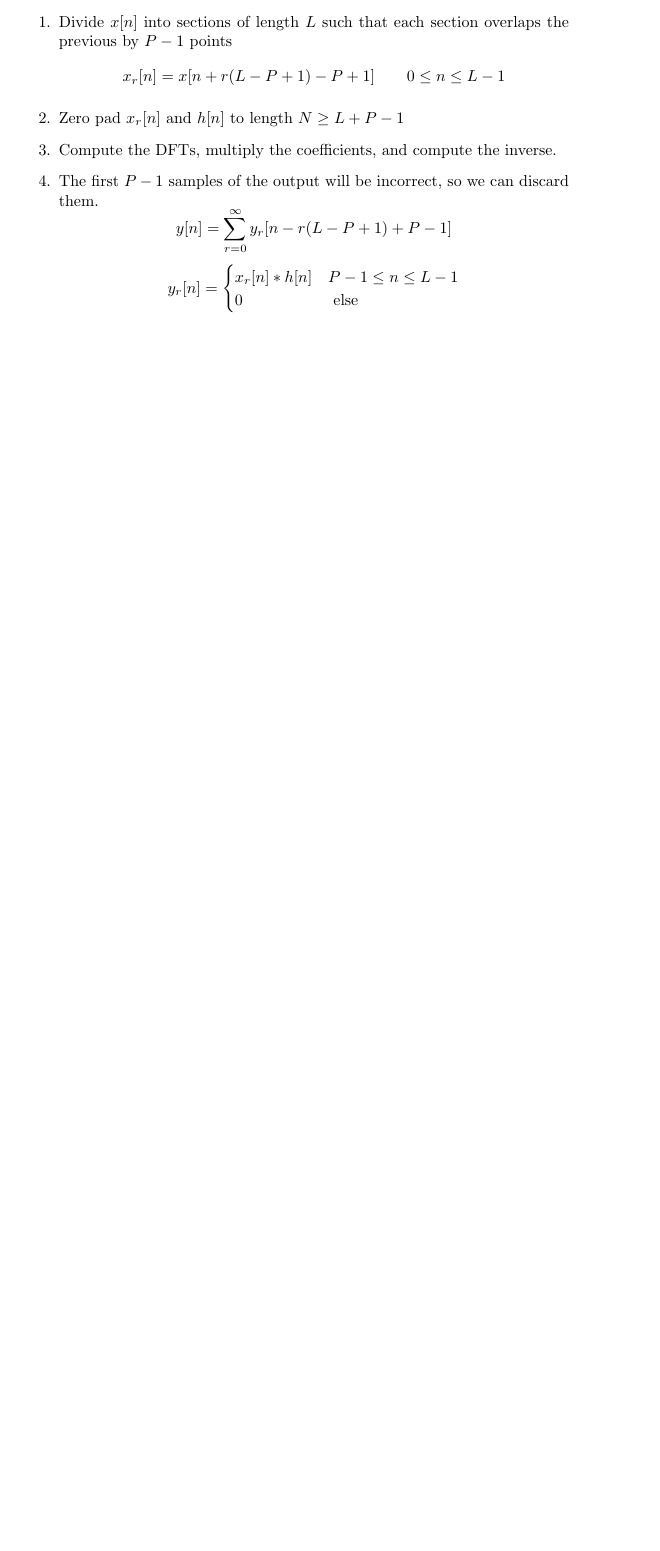
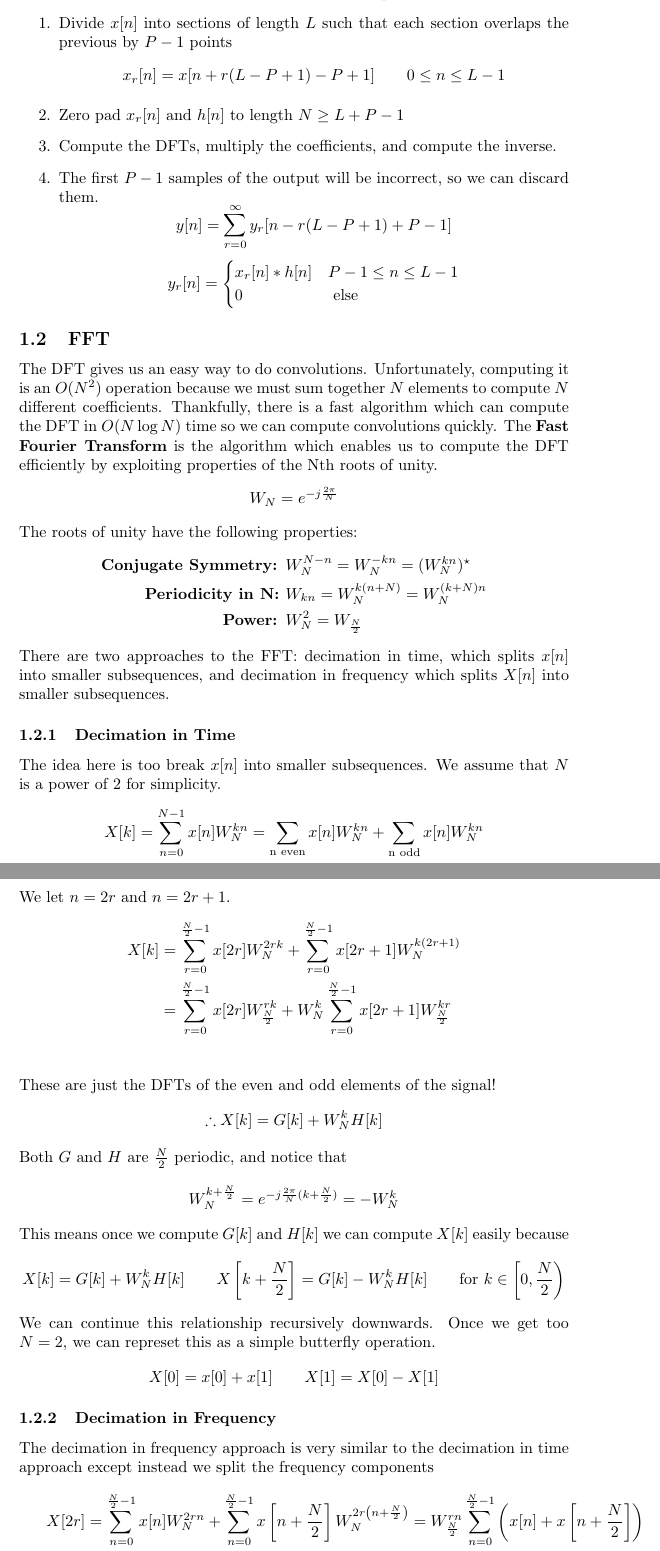
Before and after one commit to aparande/BerkeleyNotes, a LaTeX document (EE123/Notes/notes.tex): part of page 5 of 5 before the commit and two parts of pages 5 and 6 of 6 after it, the two joined at a grey line, cut so that both start at the same text, the shorter picture padded with empty space. Compiled offline with pdfLaTeX.

Commit message:
Finished FFT

```diff
--- a/EE123/Notes/notes.tex
+++ b/EE123/Notes/notes.tex
@@ -146,4 +146,45 @@ The other method of block convolution is the overlap-save method.
     \end{cases}
   \]
 \end{itemize}
+\subsection{FFT}
+The DFT gives us an easy way to do convolutions. Unfortunately, computing it is an $O(N^2)$ operation
+because we must sum together $N$ elements to compute $N$ different coefficients. Thankfully, there is a fast
+algorithm which can compute the DFT in $O(N\log N)$ time so we can compute convolutions quickly. The \textbf{Fast Fourier Transform}
+is the algorithm which enables us to compute the DFT efficiently by exploiting properties of the Nth roots of unity.
+$$W_N=e^{-j\frac{2\pi}{N}}$$
+The roots of unity have the following properties:
+\begin{align*}
+  \textbf{Conjugate Symmetry: }& W_N^{N-n} = W_N^{-kn} = (W_N^{kn})^\star\\
+  \textbf{Periodicity in N: }& W_{kn} = W_N^{k(n+N)} = W_N^{(k+N)n}\\
+  \textbf{Power: } & W_N^2 = W_\frac{N}{2}
+\end{align*}
+There are two approaches to the FFT: decimation in time, which splits $x[n]$ into smaller subsequences, and decimation in frequency
+which splits $X[n]$ into smaller subsequences.
+\subsubsection{Decimation in Time}
+The idea here is too break $x[n]$ into smaller subsequences. We assume that $N$ is a power of 2 for simplicity.
+\begin{align*}
+  X[k]=\sum_{n=0}^{N-1}x[n]W_N^{kn} = \sum_{\text{n even}}x[n]W_N^{kn}+\sum_{\text{n odd}}x[n]W_N^{kn}
+\end{align*}
+We let $n=2r$ and $n=2r+1$.
+\begin{align*}
+  X[k] &= \sum_{r=0}^{\frac{N}{2}-1}x[2r]W_N^{2rk}+\sum_{r=0}^{\frac{N}{2}-1}x[2r+1]W_N^{k(2r+1)}\\
+  &= \sum_{r=0}^{\frac{N}{2}-1}x[2r]W_{\frac{N}{2}}^{rk}+W_N^k\sum_{r=0}^{\frac{N}{2}-1}x[2r+1]W_{\frac{N}{2}}^{kr}\\
+\end{align*}
+These are just the DFTs of the even and odd elements of the signal!
+\begin{align*}
+  \therefore X[k] = G[k] + W_N^kH[k]
+\end{align*}
+Both $G$ and $H$ are $\frac{N}{2}$ periodic, and notice that
+$$W_N^{k+\frac{N}{2}}=e^{-j\frac{2\pi}{N}(k+\frac{N}{2})}= -W_N^k$$
+This means once we compute $G[k]$ and $H[k]$ we can compute $X[k]$ easily because
+$$X[k] = G[k]+W_N^kH[k]\qquad X\left[k+\frac{N}{2}\right]=G[k]-W_N^kH[k] \qquad \text{for }k\in\left[0, \frac{N}{2}\right)$$
+We can continue this relationship recursively downwards.
+Once we get too $N=2$, we can represet this as a simple butterfly operation.
+$$X[0] = x[0]+x[1] \qquad X[1] = X[0]-X[1]$$
+\subsubsection{Decimation in Frequency}
+The decimation in frequency approach is very similar to the decimation in time approach except instead we split the frequency components
+\begin{align*}
+  X[2r] &= \sum_{n=0}^{\frac{N}{2}-1}x[n]W_N^{2rn}+\sum_{n=0}^{\frac{N}{2}-1}x\left[n+\frac{N}{2}\right]W_N^{2r\left(n+\frac{N}{2}\right)}=W_{\frac{N}{2}}^{rn}\sum_{n=0}^{\frac{N}{2}-1}\left(x[n]+x\left[n+\frac{N}{2}\right]\right)\\
+  X[2r+1] &= W_{\frac{N}{2}}^{rn}\sum_{n=0}^{\frac{N}{2}-1}\left(x[n]-x\left[n+\frac{N}{2}\right]\right)
+\end{align*}
 \end{document}
```
Also changed, not shown: EE123/Notes/notes.pdf, 2 other files.
